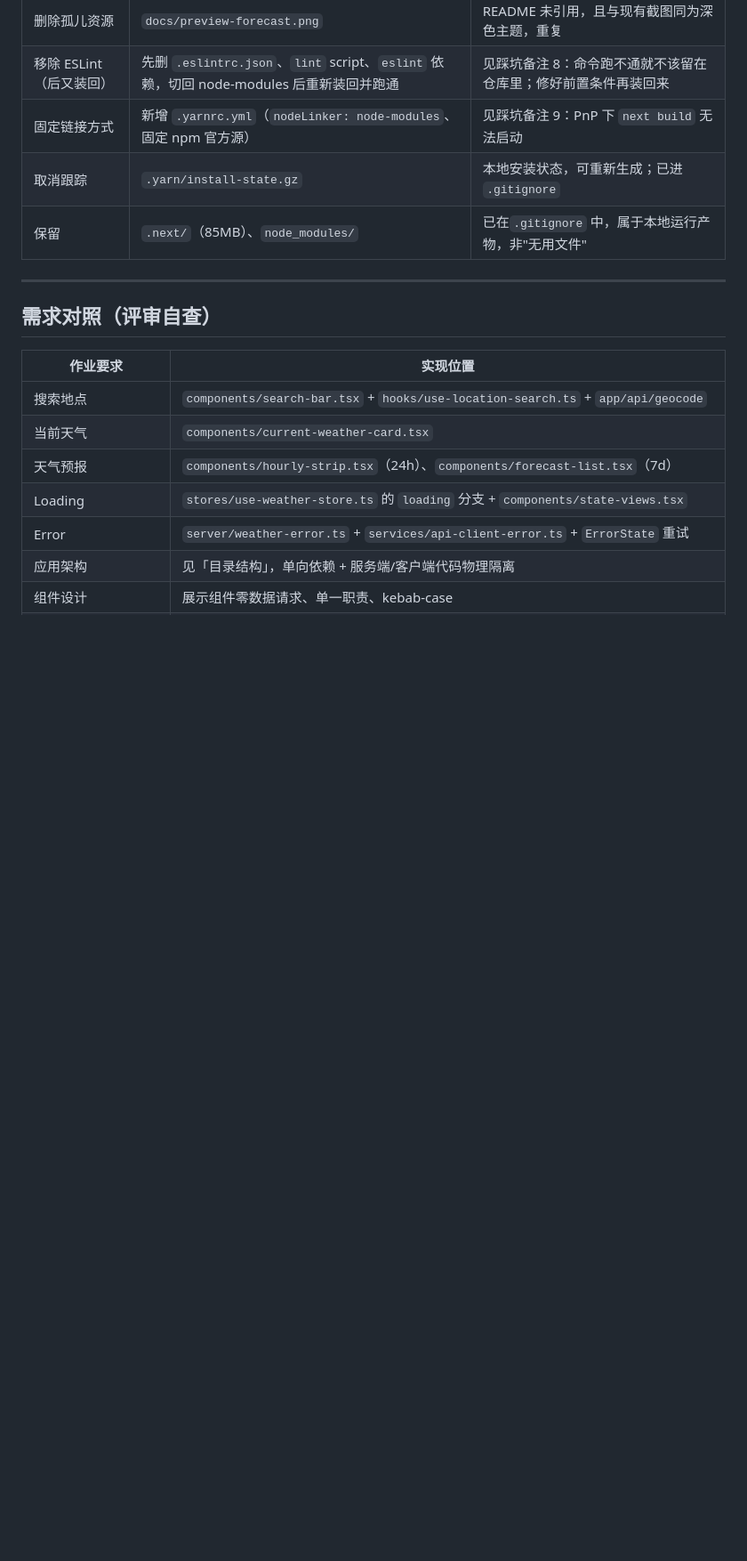
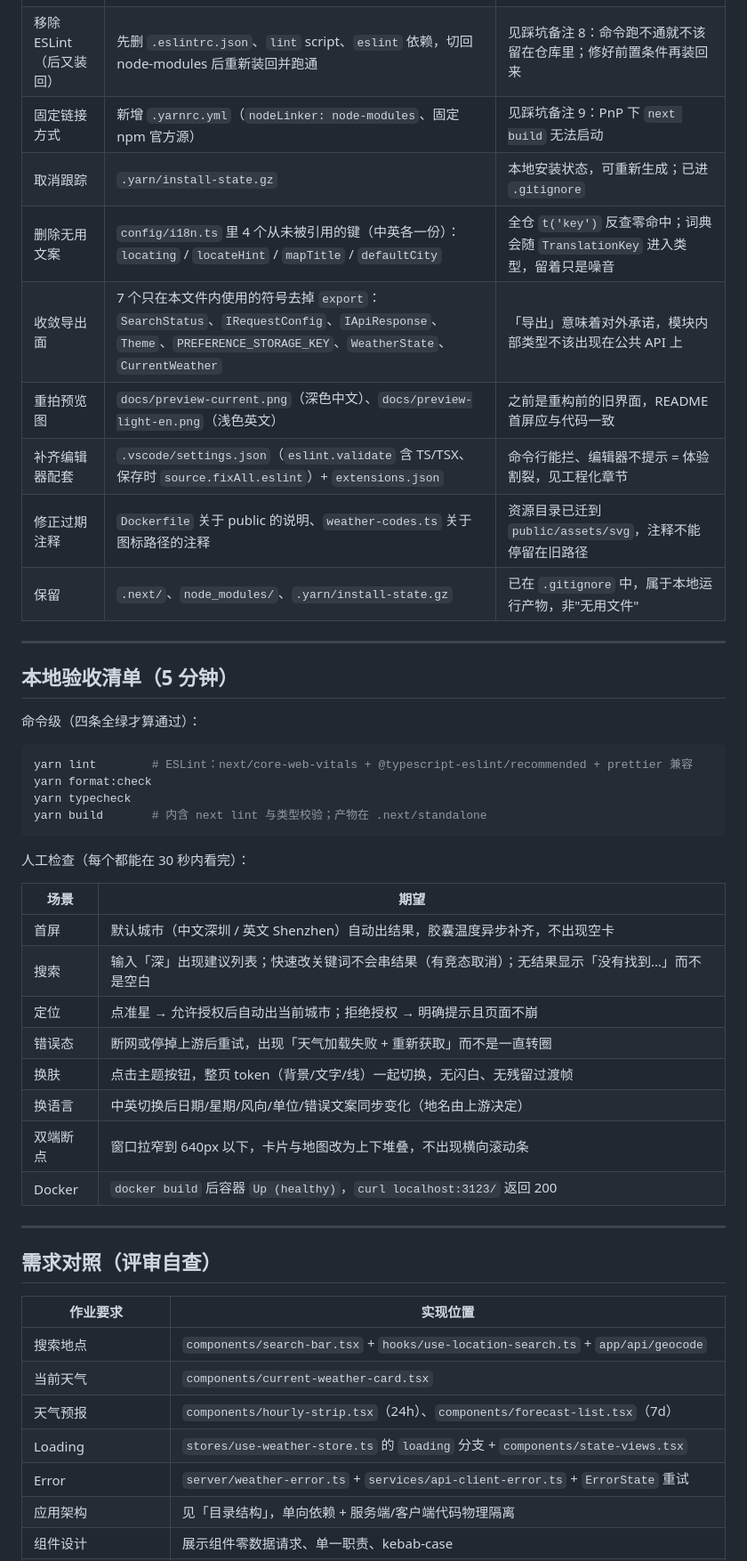
Before and after one commit to JeanWangDev/weather, a Markdown page: README.md, the part around one of its changes. Shown at 89% size. Drawn GitHub-style; blank space fills up the shorter version.

````diff
--- a/README.md
+++ b/README.md
@@ -595,7 +626,38 @@ git commit
 | 移除 ESLint（后又装回） | 先删 `.eslintrc.json`、`lint` script、`eslint` 依赖，切回 node-modules 后重新装回并跑通 | 见踩坑备注 8：命令跑不通就不该留在仓库里；修好前置条件再装回来 |
 | 固定链接方式 | 新增 `.yarnrc.yml`（`nodeLinker: node-modules`、固定 npm 官方源）                       | 见踩坑备注 9：PnP 下 `next build` 无法启动              |
 | 取消跟踪     | `.yarn/install-state.gz`                                                                | 本地安装状态，可重新生成；已进 `.gitignore`             |
-| 保留         | `.next/`（85MB）、`node_modules/`                                                        | 已在`.gitignore` 中，属于本地运行产物，非"无用文件"     |
+| 删除无用文案 | `config/i18n.ts` 里 4 个从未被引用的键（中英各一份）：`locating` / `locateHint` / `mapTitle` / `defaultCity` | 全仓 `t('key')` 反查零命中；词典会随 `TranslationKey` 进入类型，留着只是噪音 |
+| 收敛导出面 | 7 个只在本文件内使用的符号去掉 `export`：`SearchStatus`、`IRequestConfig`、`IApiResponse`、`Theme`、`PREFERENCE_STORAGE_KEY`、`WeatherState`、`CurrentWeather` | 「导出」意味着对外承诺，模块内部类型不该出现在公共 API 上 |
+| 重拍预览图 | `docs/preview-current.png`（深色中文）、`docs/preview-light-en.png`（浅色英文）          | 之前是重构前的旧界面，README 首屏应与代码一致          |
+| 补齐编辑器配套 | `.vscode/settings.json`（`eslint.validate` 含 TS/TSX、保存时 `source.fixAll.eslint`）+ `extensions.json` | 命令行能拦、编辑器不提示 = 体验割裂，见工程化章节   |
+| 修正过期注释 | `Dockerfile` 关于 public 的说明、`weather-codes.ts` 关于图标路径的注释                  | 资源目录已迁到 `public/assets/svg`，注释不能停留在旧路径 |
+| 保留         | `.next/`、`node_modules/`、`.yarn/install-state.gz`                                      | 已在 `.gitignore` 中，属于本地运行产物，非"无用文件"     |
+
+---
+
+## 本地验收清单（5 分钟）
+
+命令级（四条全绿才算通过）：
+
+```bash
+yarn lint        # ESLint：next/core-web-vitals + @typescript-eslint/recommended + prettier 兼容
+yarn format:check
+yarn typecheck
+yarn build       # 内含 next lint 与类型校验；产物在 .next/standalone
+```
+
+人工检查（每个都能在 30 秒内看完）：
+
+| 场景 | 期望 |
+| --- | --- |
+| 首屏 | 默认城市（中文深圳 / 英文 Shenzhen）自动出结果，胶囊温度异步补齐，不出现空卡 |
+| 搜索 | 输入「深」出现建议列表；快速改关键词不会串结果（有竞态取消）；无结果显示「没有找到…」而不是空白 |
+| 定位 | 点准星 → 允许授权后自动出当前城市；拒绝授权 → 明确提示且页面不崩 |
+| 错误态 | 断网或停掉上游后重试，出现「天气加载失败 + 重新获取」而不是一直转圈 |
+| 换肤 | 点击主题按钮，整页 token（背景/文字/线）一起切换，无闪白、无残留过渡帧 |
+| 换语言 | 中英切换后日期/星期/风向/单位/错误文案同步变化（地名由上游决定） |
+| 双端断点 | 窗口拉窄到 640px 以下，卡片与地图改为上下堆叠，不出现横向滚动条 |
+| Docker | `docker build` 后容器 `Up (healthy)`，`curl localhost:3123/` 返回 200 |
 
 ---
 
````
Also changed, not shown: other parts of README.md (+33 -2 lines), docs/preview-current.png, docs/preview-light-en.png, 8 other files.
